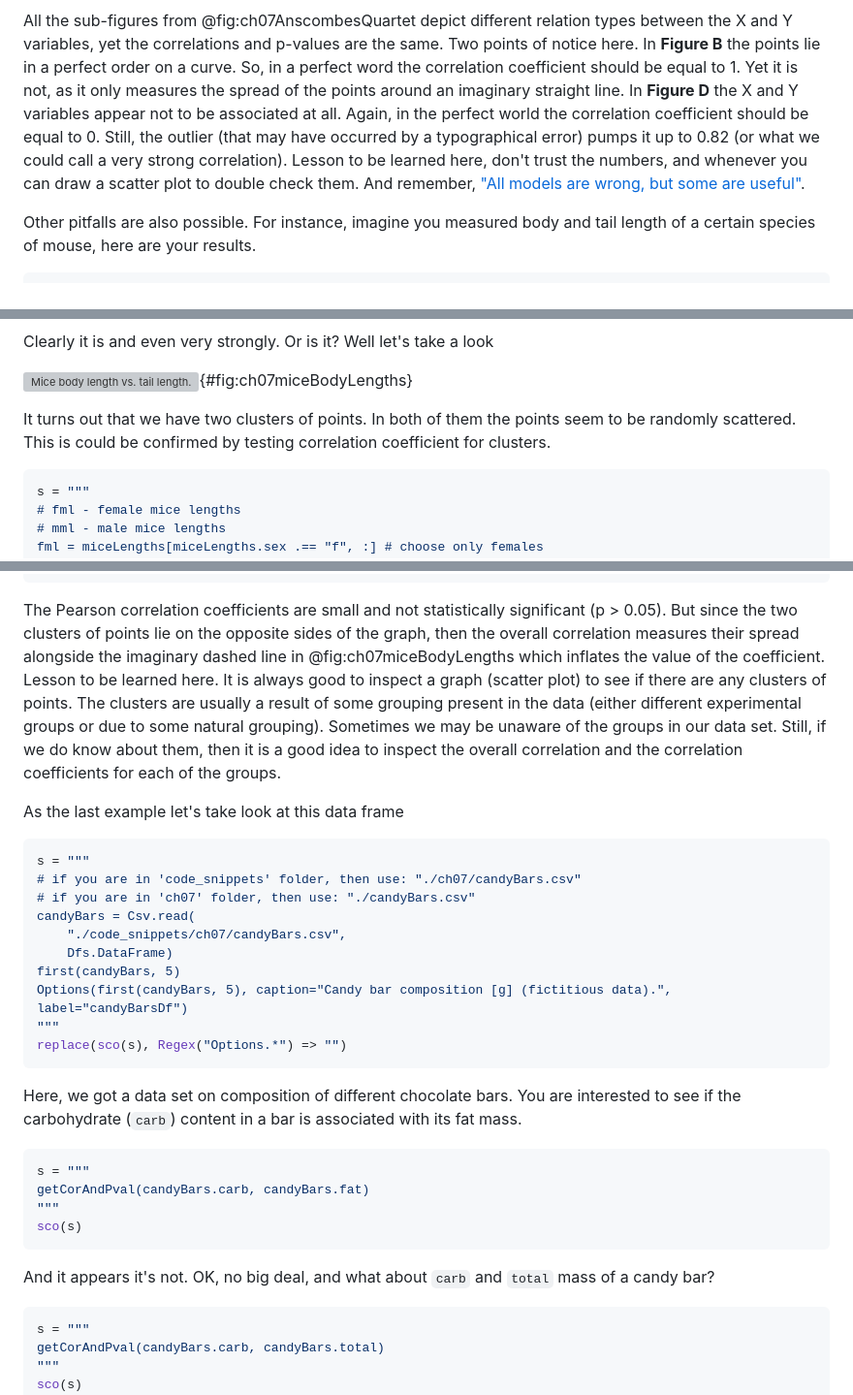
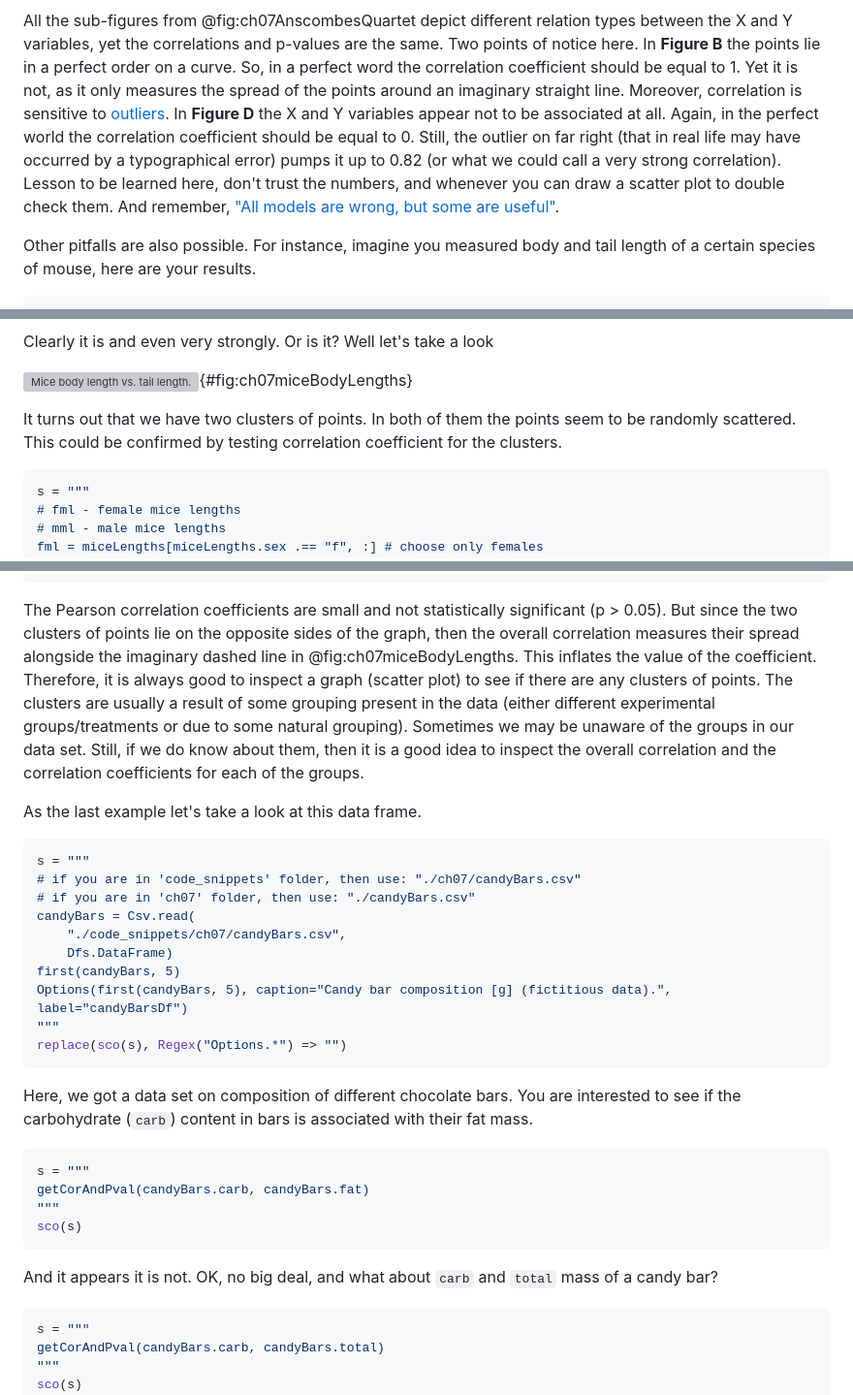
Before and after one commit to b-lukaszuk/RJ_BS_eng, a Markdown page: contents/association_and_prediction.md, 3 parts joined by grey strips. Shown at 97% size. Rendered like a GitHub page; grey boxes are pictures that could not be loaded.

Commit message:
cosmetic changes

````diff
--- a/contents/association_and_prediction.md
+++ b/contents/association_and_prediction.md
@@ -395,13 +395,15 @@ types between the X and Y variables, yet the correlations and p-values are the
 same. Two points of notice here. In **Figure B** the points lie in a perfect
 order on a curve. So, in a perfect word the correlation coefficient should be
 equal to 1. Yet it is not, as it only measures the spread of the points around
-an imaginary straight line. In **Figure D** the X and Y variables appear not to
-be associated at all. Again, in the perfect world the correlation coefficient
-should be equal to 0. Still, the outlier (that may have occurred by a
-typographical error) pumps it up to 0.82 (or what we could call a very strong
-correlation). Lesson to be learned here, don't trust the numbers, and whenever
-you can draw a scatter plot to double check them. And remember, ["All models are
-wrong, but some are useful"](https://en.wikipedia.org/wiki/All_models_are_wrong).
+an imaginary straight line. Moreover, correlation is sensitive to
+[outliers](https://en.wikipedia.org/wiki/Outlier).  In **Figure D** the X and Y
+variables appear not to be associated at all. Again, in the perfect world the
+correlation coefficient should be equal to 0. Still, the outlier on far right
+(that in real life may have occurred by a typographical error) pumps it up to
+0.82 (or what we could call a very strong correlation). Lesson to be learned
+here, don't trust the numbers, and whenever you can draw a scatter plot to
+double check them. And remember, ["All models are wrong, but some are
+useful"](https://en.wikipedia.org/wiki/All_models_are_wrong).
 
 Other pitfalls are also possible. For instance, imagine you measured body and
 tail length of a certain species of mouse, here are your results.
@@ -434,8 +436,8 @@ Clearly it is and even very strongly. Or is it? Well let's take a look
 ![Mice body length vs. tail length.](./images/ch07miceLengths.png){#fig:ch07miceBodyLengths}
 
 It turns out that we have two clusters of points. In both of them the points
-seem to be randomly scattered. This is could be confirmed by testing correlation
-coefficient for clusters.
+seem to be randomly scattered. This could be confirmed by testing correlation
+coefficient for the clusters.
 
 ```jl
 s = """
@@ -455,16 +457,16 @@ replace(sco(s), r"(\d)\)," => s"\1),\n")
 The Pearson correlation coefficients are small and not statistically significant
 (p > 0.05). But since the two clusters of points lie on the opposite sides of
 the graph, then the overall correlation measures their spread alongside the
-imaginary dashed line in @fig:ch07miceBodyLengths which inflates the value of
-the coefficient. Lesson to be learned here. It is always good to inspect a graph
-(scatter plot) to see if there are any clusters of points. The clusters
-are usually a result of some grouping present in the data (either different
-experimental groups or due to some natural grouping). Sometimes we may be
-unaware of the groups in our data set. Still, if we do know about them, then it
-is a good idea to inspect the overall correlation and the correlation
-coefficients for each of the groups.
+imaginary dashed line in @fig:ch07miceBodyLengths. This inflates the value of
+the coefficient. Therefore, it is always good to inspect a graph (scatter plot)
+to see if there are any clusters of points. The clusters are usually a result of
+some grouping present in the data (either different experimental
+groups/treatments or due to some natural grouping). Sometimes we may be unaware
+of the groups in our data set. Still, if we do know about them, then it is a
+good idea to inspect the overall correlation and the correlation coefficients
+for each of the groups.
 
-As the last example let's take look at this data frame
+As the last example let's take a look at this data frame.
 
 ```jl
 s = """
@@ -480,8 +482,8 @@ replace(sco(s), Regex("Options.*") => "")
 ```
 
 Here, we got a data set on composition of different chocolate bars. You are
-interested to see if the carbohydrate (`carb`) content in a bar is associated
-with its fat mass.
+interested to see if the carbohydrate (`carb`) content in bars is associated
+with their fat mass.
 
 ```jl
 s = """
@@ -490,8 +492,8 @@ getCorAndPval(candyBars.carb, candyBars.fat)
 sco(s)
 ```
 
-And it appears it's not. OK, no big deal, and what about `carb` and `total` mass
-of a candy bar?
+And it appears it is not. OK, no big deal, and what about `carb` and `total`
+mass of a candy bar?
 
 ```jl
 s = """
````
Also changed, not shown: other parts of contents/association_and_prediction.md (+1 -1 lines).
